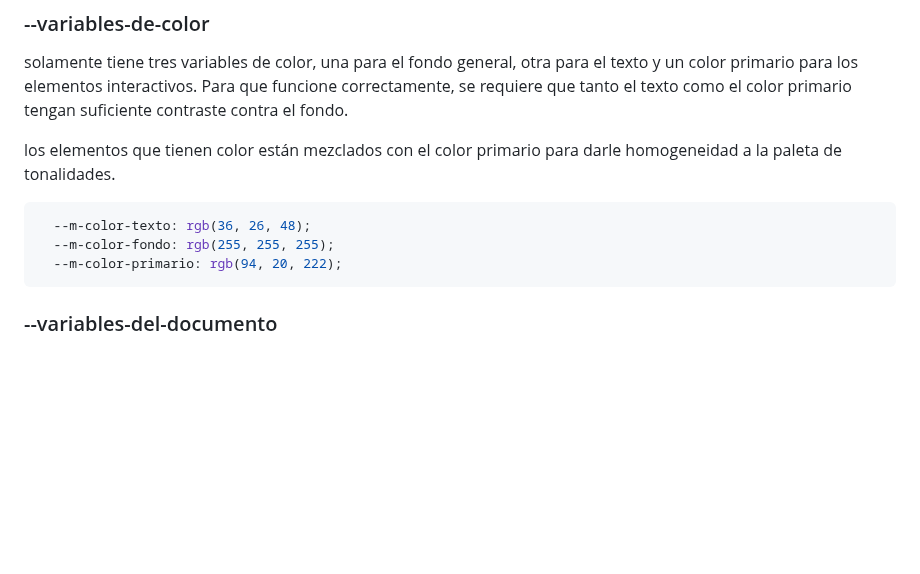
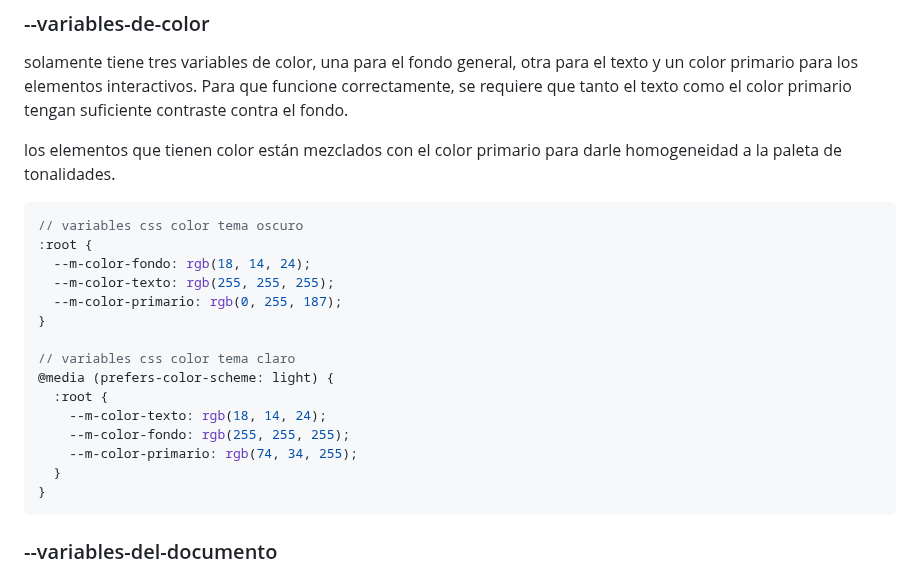
Before and after one commit to flkt-crnpio/mol-normalize, a Markdown page: README.md, the part around the change. Drawn GitHub-style; blank space fills up the shorter version.

Commit message:
agregando documentacion color modo claro y oscuro

````diff
--- a/README.md
+++ b/README.md
@@ -24,10 +24,22 @@ solamente tiene tres variables de color, una para el fondo general, otra para el
 
 los elementos que tienen color están mezclados con el color primario para darle homogeneidad a la paleta de tonalidades.
 
-```css
-  --m-color-texto: rgb(36, 26, 48);
-  --m-color-fondo: rgb(255, 255, 255);
-  --m-color-primario: rgb(94, 20, 222);
+```scss
+// variables css color tema oscuro
+:root {
+  --m-color-fondo: rgb(18, 14, 24);
+  --m-color-texto: rgb(255, 255, 255);
+  --m-color-primario: rgb(0, 255, 187);
+}
+
+// variables css color tema claro
+@media (prefers-color-scheme: light) {
+  :root {
+    --m-color-texto: rgb(18, 14, 24);
+    --m-color-fondo: rgb(255, 255, 255);
+    --m-color-primario: rgb(74, 34, 255);
+  }
+}
 ```
 
 ### --variables-del-documento
````
